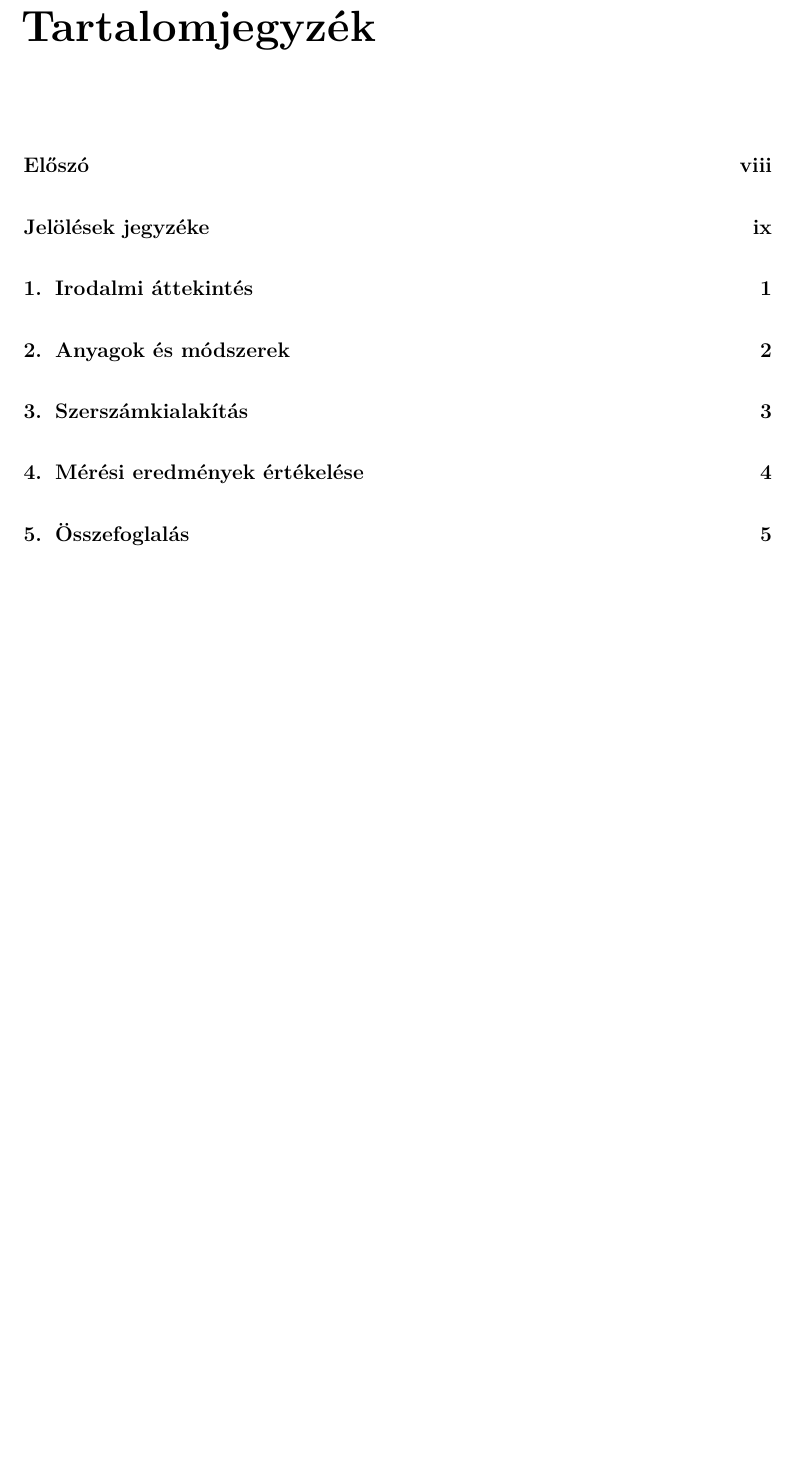
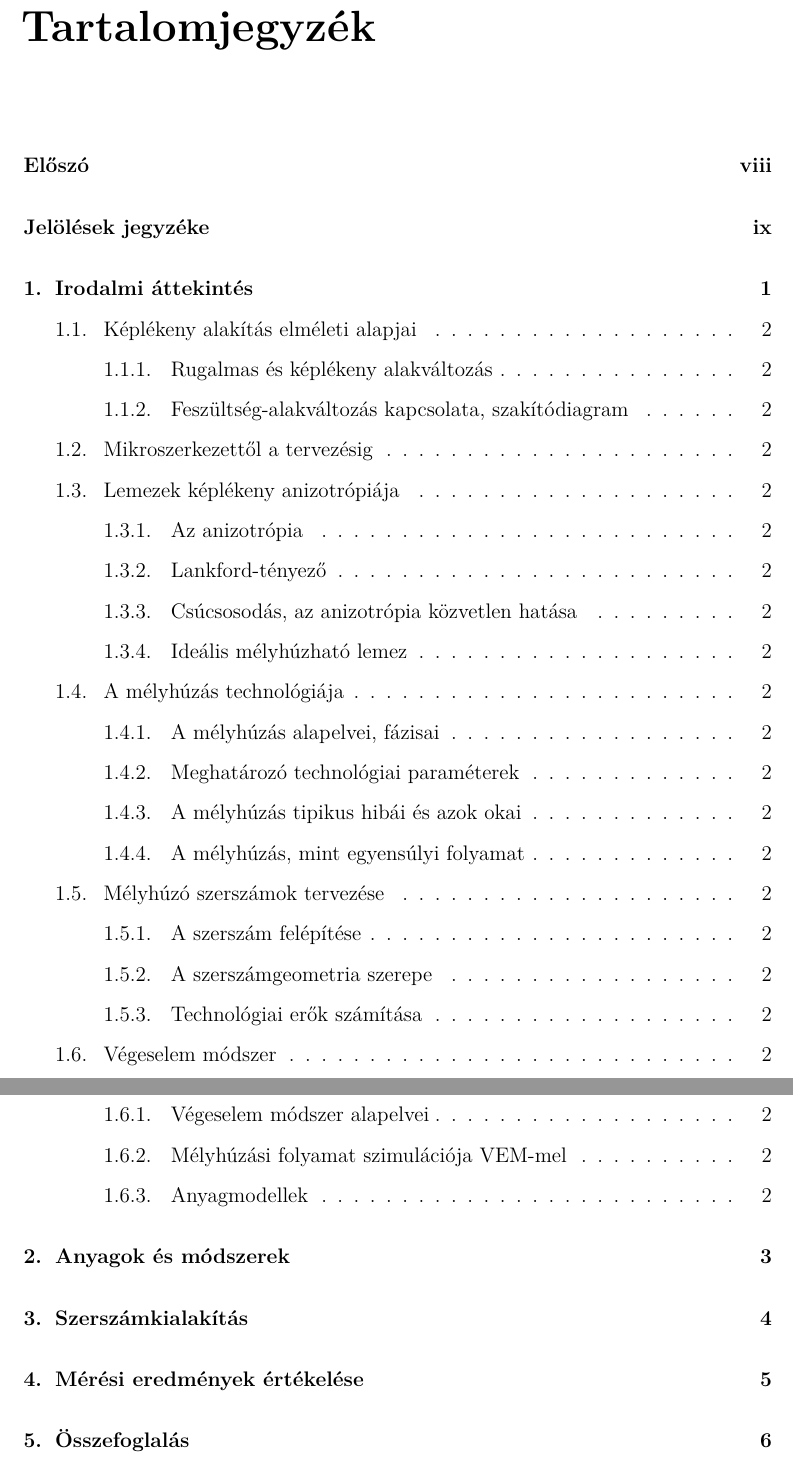
Before and after one commit to milanhorvath98/diplomamunka, a LaTeX thesis (diplomamunka.tex): part of page 6 of 15 before the commit and two parts of pages 6 and 7 of 17 after it, the two joined at a grey line, cut so that both start at the same text, the shorter picture padded with empty space. The pictures show the PDF file diplomamunka.pdf that the author committed with the source.

Commit message:
feat: Add detailed structure to Literature Review chapter
Adds the specified sections and subsections to the "Irodalmi áttekintés" (Literature Review) chapter of the thesis.

The `\bibliography` command was commented out to prevent compilation errors due to the absence of citations.

```diff
--- a/diplomamunka.tex
+++ b/diplomamunka.tex
@@ -380,6 +380,34 @@ magyarázata első előfordulási helyüknél található.
 \pagenumbering{arabic}
 \chapter{Irodalmi áttekintés}
 
+\section{Képlékeny alakítás elméleti alapjai}
+\subsection{Rugalmas és képlékeny alakváltozás}
+\subsection{Feszültség-alakváltozás kapcsolata, szakítódiagram}
+
+\section{Mikroszerkezettől a tervezésig}
+
+\section{Lemezek képlékeny anizotrópiája}
+\subsection{Az anizotrópia}
+\subsection{Lankford-tényező}
+\subsection{Csúcsosodás, az anizotrópia közvetlen hatása}
+\subsection{Ideális mélyhúzható lemez}
+
+\section{A mélyhúzás technológiája}
+\subsection{A mélyhúzás alapelvei, fázisai}
+\subsection{Meghatározó technológiai paraméterek}
+\subsection{A mélyhúzás tipikus hibái és azok okai}
+\subsection{A mélyhúzás, mint egyensúlyi folyamat}
+
+\section{Mélyhúzó szerszámok tervezése}
+\subsection{A szerszám felépítése}
+\subsection{A szerszámgeometria szerepe}
+\subsection{Technológiai erők számítása}
+
+\section{Végeselem módszer}
+\subsection{Végeselem módszer alapelvei}
+\subsection{Mélyhúzási folyamat szimulációja VEM-mel}
+\subsection{Anyagmodellek}
+
 \chapter{Anyagok és módszerek}
 
 \chapter{Szerszámkialakítás}
```
Also changed, not shown: diplomamunka.bbl (added), diplomamunka.pdf, diplomamunka.tex (2 more changed lines), 5 other files.
